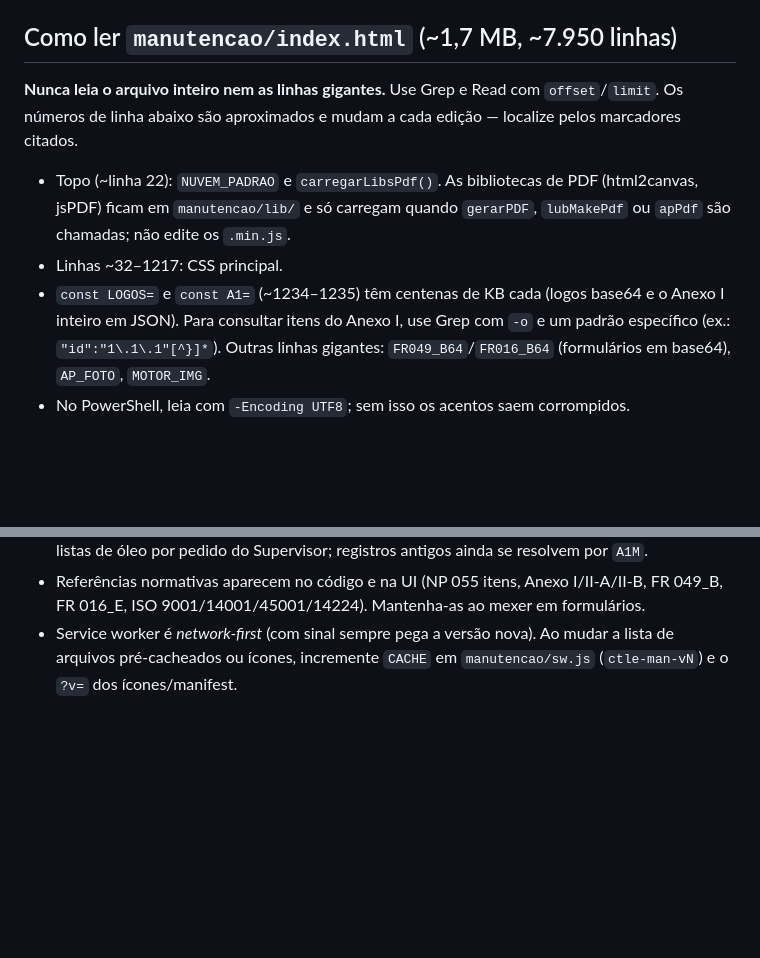
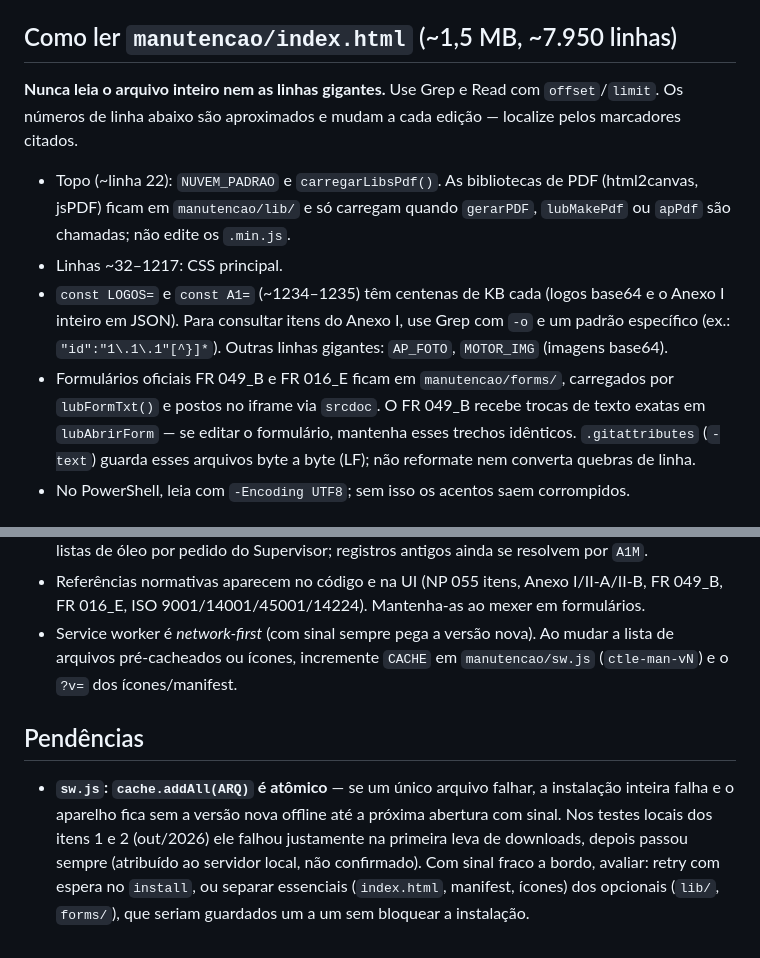
Before and after one commit to arlesson2025/NAVECUNHA, a Markdown page: CLAUDE.md, 2 parts joined by grey strips. Rendered like a GitHub page; blank space fills up the shorter version.

Commit message:
Docs: CLAUDE.md registra forms/ e a pendência do cache.addAll atômico no sw.js
Co-Authored-By: Claude Opus 5.5 <noreply@anthropic.com>

```diff
--- a/CLAUDE.md
+++ b/CLAUDE.md
@@ -25,13 +25,14 @@ Não há build, lint, testes nem gerenciador de pacotes. Publicação: GitHub Pa
 - Dados de exemplo: o app gera uma frota simulada (`gerarExemplo` / `carregarExemplo`); o banner “Dados de exemplo” aparece enquanto existirem.
 - Servidor: o código é colado manualmente no editor do Apps Script e implantado como App da Web; a URL `/exec` vai em Administração → Nuvem.
 
-## Como ler `manutencao/index.html` (~1,7 MB, ~7.950 linhas)
+## Como ler `manutencao/index.html` (~1,5 MB, ~7.950 linhas)
 
 **Nunca leia o arquivo inteiro nem as linhas gigantes.** Use Grep e Read com `offset`/`limit`. Os números de linha abaixo são aproximados e mudam a cada edição — localize pelos marcadores citados.
 
 - Topo (~linha 22): `NUVEM_PADRAO` e `carregarLibsPdf()`. As bibliotecas de PDF (html2canvas, jsPDF) ficam em `manutencao/lib/` e só carregam quando `gerarPDF`, `lubMakePdf` ou `apPdf` são chamadas; não edite os `.min.js`.
 - Linhas ~32–1217: CSS principal.
-- `const LOGOS=` e `const A1=` (~1234–1235) têm centenas de KB cada (logos base64 e o Anexo I inteiro em JSON). Para consultar itens do Anexo I, use Grep com `-o` e um padrão específico (ex.: `"id":"1\.1\.1"[^}]*`). Outras linhas gigantes: `FR049_B64`/`FR016_B64` (formulários em base64), `AP_FOTO`, `MOTOR_IMG`.
+- `const LOGOS=` e `const A1=` (~1234–1235) têm centenas de KB cada (logos base64 e o Anexo I inteiro em JSON). Para consultar itens do Anexo I, use Grep com `-o` e um padrão específico (ex.: `"id":"1\.1\.1"[^}]*`). Outras linhas gigantes: `AP_FOTO`, `MOTOR_IMG` (imagens base64).
+- Formulários oficiais FR 049_B e FR 016_E ficam em `manutencao/forms/`, carregados por `lubFormTxt()` e postos no iframe via `srcdoc`. O FR 049_B recebe trocas de texto exatas em `lubAbrirForm` — se editar o formulário, mantenha esses trechos idênticos. `.gitattributes` (`-text`) guarda esses arquivos byte a byte (LF); não reformate nem converta quebras de linha.
 - No PowerShell, leia com `-Encoding UTF8`; sem isso os acentos saem corrompidos.
 
 ### Núcleo (bloco `<script>` que começa em `const LOGOS=`, até antes de “LUBRIFICAÇÃO · módulo”)
@@ -62,3 +63,7 @@ Consequência prática: para saber o que realmente aparece numa tela, procure a
 - Motobomba de incêndio (`MBINC`, itens 4.1.x) está fora do plano, do cronograma, das OMs e das listas de óleo por pedido do Supervisor; registros antigos ainda se resolvem por `A1M`.
 - Referências normativas aparecem no código e na UI (NP 055 itens, Anexo I/II-A/II-B, FR 049_B, FR 016_E, ISO 9001/14001/45001/14224). Mantenha-as ao mexer em formulários.
 - Service worker é *network-first* (com sinal sempre pega a versão nova). Ao mudar a lista de arquivos pré-cacheados ou ícones, incremente `CACHE` em `manutencao/sw.js` (`ctle-man-vN`) e o `?v=` dos ícones/manifest.
+
+## Pendências
+
+- **`sw.js`: `cache.addAll(ARQ)` é atômico** — se um único arquivo falhar, a instalação inteira falha e o aparelho fica sem a versão nova offline até a próxima abertura com sinal. Nos testes locais dos itens 1 e 2 (out/2026) ele falhou justamente na primeira leva de downloads, depois passou sempre (atribuído ao servidor local, não confirmado). Com sinal fraco a bordo, avaliar: retry com espera no `install`, ou separar essenciais (`index.html`, manifest, ícones) dos opcionais (`lib/`, `forms/`), que seriam guardados um a um sem bloquear a instalação.
```
